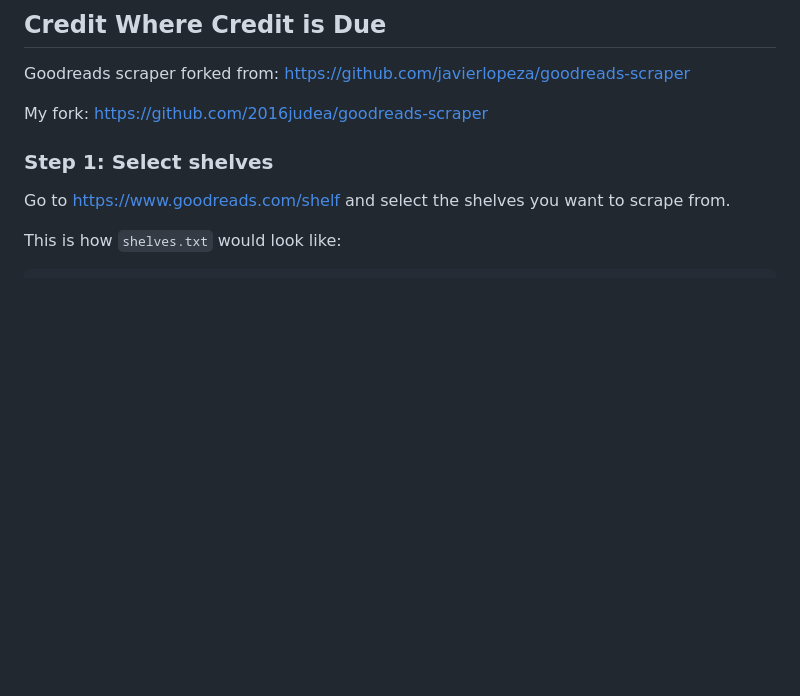
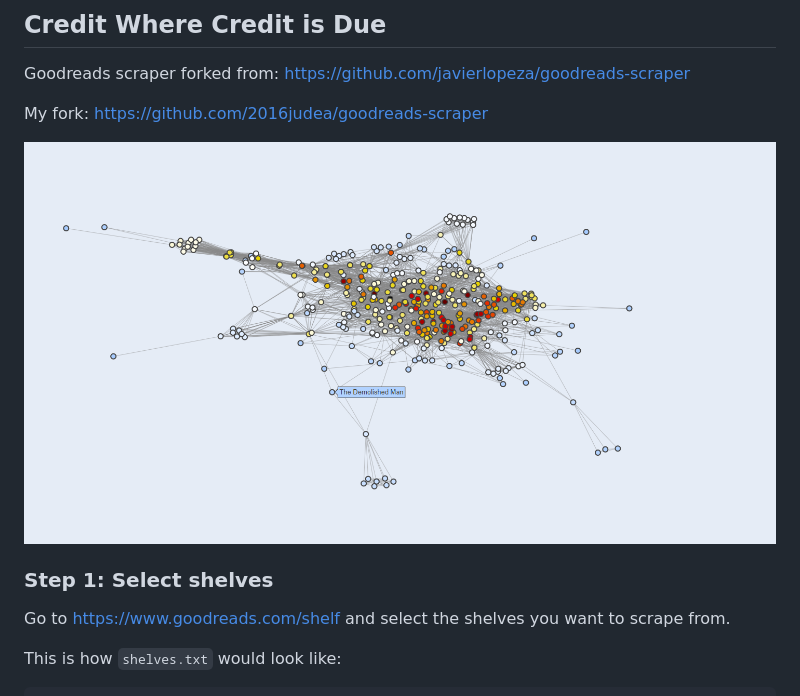
Before and after one commit to 2016judea/literature-mutations, a Markdown page: README.md, the part around the change. Drawn GitHub-style; pictures changed too: example-output.PNG (added); blank space fills up the shorter version.

Commit message:
Add example output image

```diff
--- a/README.md
+++ b/README.md
@@ -9,6 +9,8 @@ An ideation of generating a network of literature and applying graph clustering
 Goodreads scraper forked from: https://github.com/javierlopeza/goodreads-scraper
 
 My fork: https://github.com/2016judea/goodreads-scraper
+
+![alt text](https://github.com/2016judea/literature-mutations/blob/master/example-output.PNG)
 
 ### **Step 1: Select shelves**
 
```
